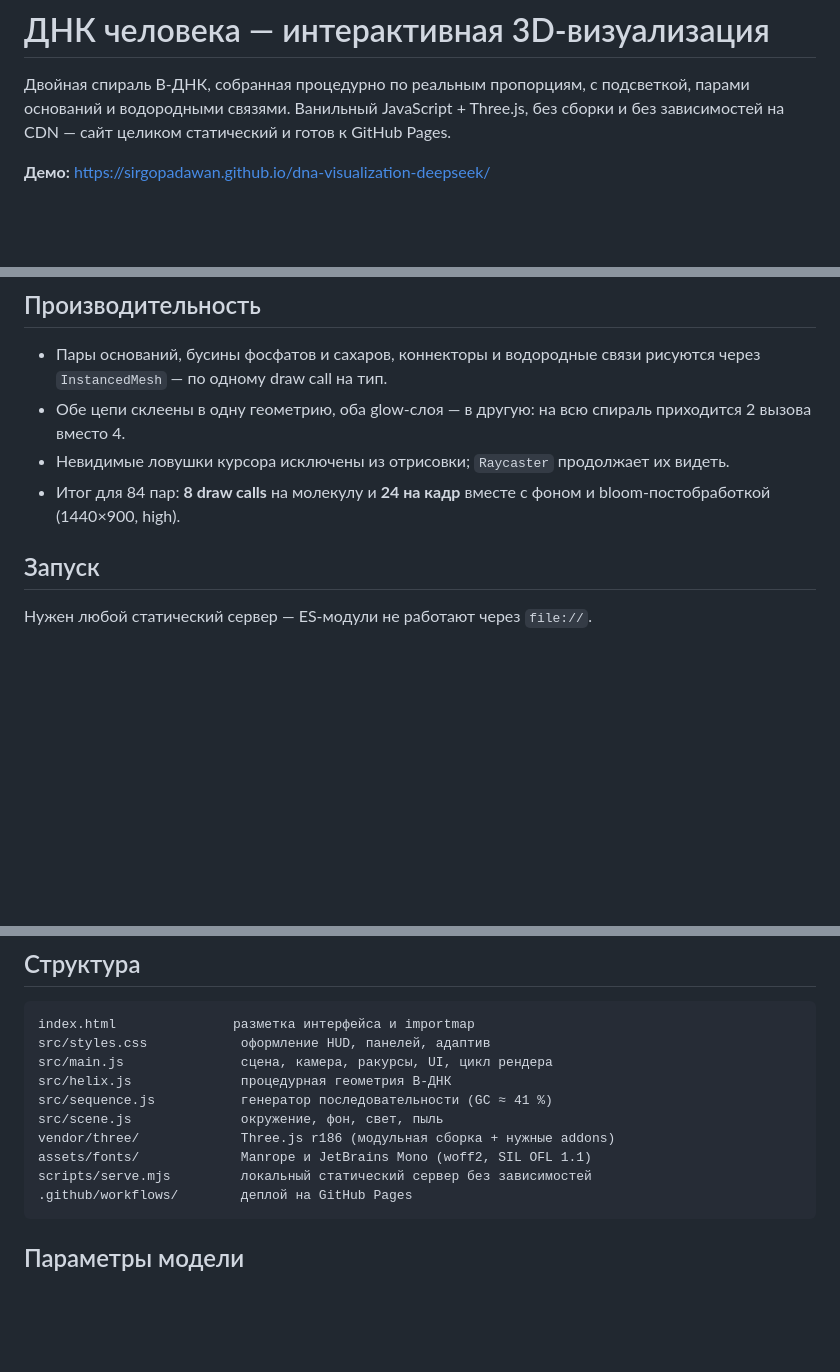
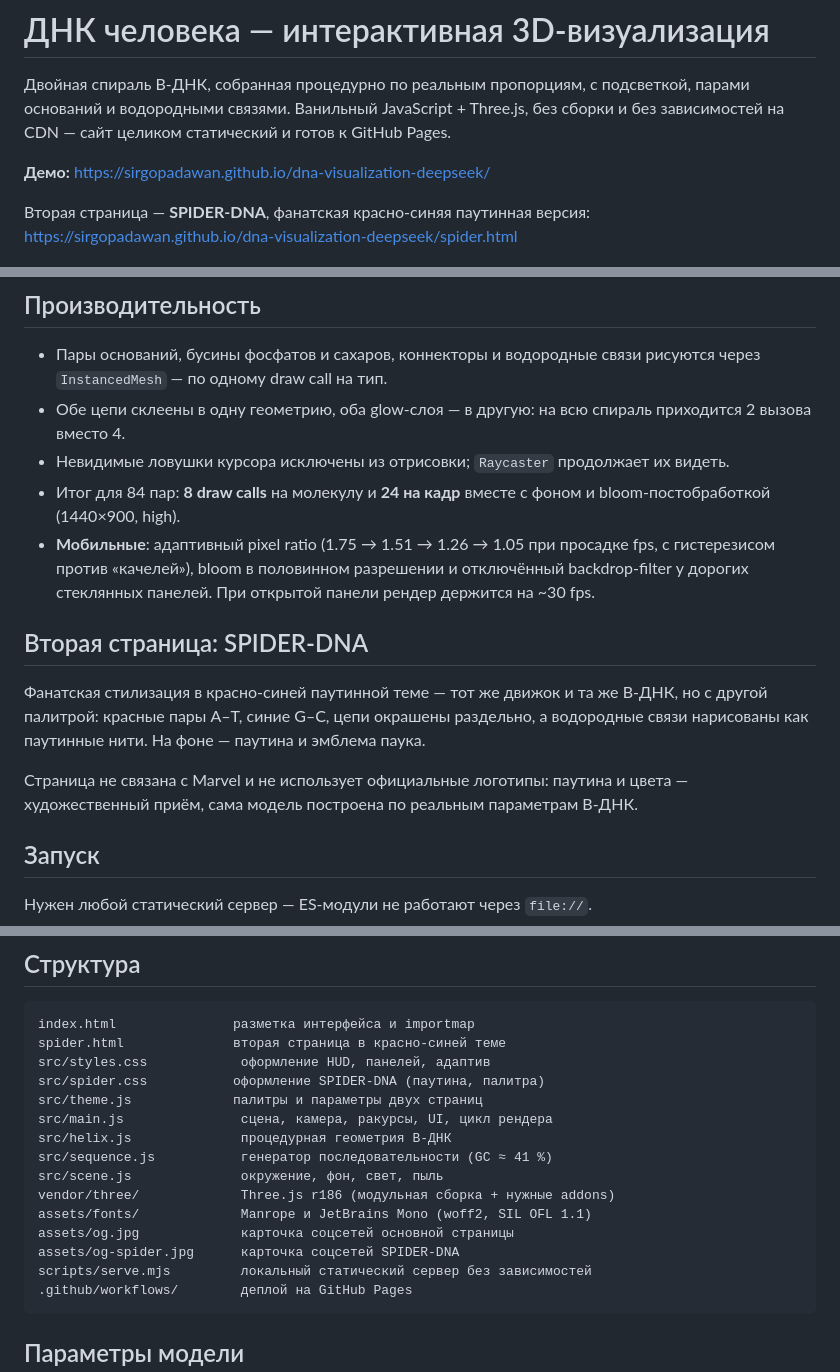
Before and after one commit to SirGoPadawan/dna-visualization-deepseek, a Markdown page: README.md, 3 parts joined by grey strips. Drawn GitHub-style; blank space fills up the shorter version.

Commit message:
docs: страница SPIDER-DNA и мобильная производительность в README

````diff
--- a/README.md
+++ b/README.md
@@ -5,6 +5,9 @@
 и без зависимостей на CDN — сайт целиком статический и готов к GitHub Pages.
 
 **Демо:** <https://sirgopadawan.github.io/dna-visualization-deepseek/>
+
+Вторая страница — **SPIDER-DNA**, фанатская красно-синяя паутинная версия:
+<https://sirgopadawan.github.io/dna-visualization-deepseek/spider.html>
 
 ![B-ДНК](assets/og.jpg)
 
@@ -37,6 +40,19 @@
 - Невидимые ловушки курсора исключены из отрисовки; `Raycaster` продолжает их видеть.
 - Итог для 84 пар: **8 draw calls** на молекулу и **24 на кадр** вместе с фоном
   и bloom-постобработкой (1440×900, high).
+- **Мобильные**: адаптивный pixel ratio (1.75 → 1.51 → 1.26 → 1.05 при просадке fps,
+  с гистерезисом против «качелей»), bloom в половинном разрешении и отключённый
+  backdrop-filter у дорогих стеклянных панелей. При открытой панели рендер держится
+  на ~30 fps.
+
+## Вторая страница: SPIDER-DNA
+
+Фанатская стилизация в красно-синей паутинной теме — тот же движок и та же B-ДНК,
+но с другой палитрой: красные пары A–T, синие G–C, цепи окрашены раздельно, а
+водородные связи нарисованы как паутинные нити. На фоне — паутина и эмблема паука.
+
+Страница не связана с Marvel и не использует официальные логотипы: паутина и цвета —
+художественный приём, сама модель построена по реальным параметрам B-ДНК.
 
 ## Запуск
 
@@ -78,13 +94,18 @@ npm run check
 
 ```
 index.html               разметка интерфейса и importmap
+spider.html              вторая страница в красно-синей теме
 src/styles.css            оформление HUD, панелей, адаптив
+src/spider.css           оформление SPIDER-DNA (паутина, палитра)
+src/theme.js             палитры и параметры двух страниц
 src/main.js               сцена, камера, ракурсы, UI, цикл рендера
 src/helix.js              процедурная геометрия B-ДНК
 src/sequence.js           генератор последовательности (GC ≈ 41 %)
 src/scene.js              окружение, фон, свет, пыль
 vendor/three/             Three.js r186 (модульная сборка + нужные addons)
 assets/fonts/             Manrope и JetBrains Mono (woff2, SIL OFL 1.1)
+assets/og.jpg             карточка соцсетей основной страницы
+assets/og-spider.jpg      карточка соцсетей SPIDER-DNA
 scripts/serve.mjs         локальный статический сервер без зависимостей
 .github/workflows/        деплой на GitHub Pages
 ```
````
